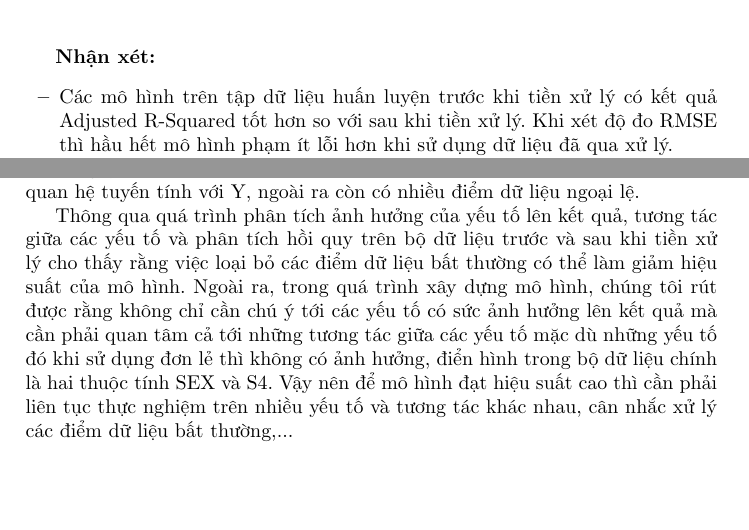
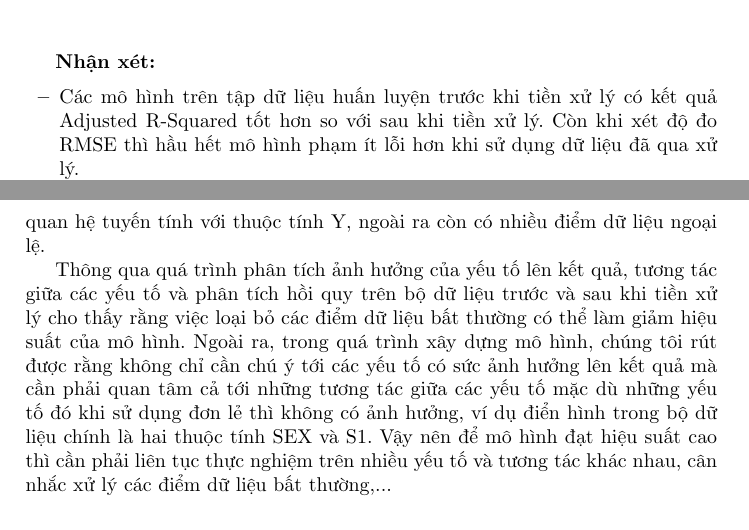
Before and after one commit to thaongan251/DS304_TK-PTTN, a LaTeX thesis (BaoCaoLatex/BaoCaoDS304.tex): two parts of pages 42 and 44 of 44, joined at a grey line, cut so that both start at the same text, the shorter picture padded with empty space. Compiled offline with pdfLaTeX.

```diff
--- a/BaoCaoLatex/BaoCaoDS304.tex
+++ b/BaoCaoLatex/BaoCaoDS304.tex
@@ -1725,7 +1725,7 @@
 
 \textbf{Nhận xét:}
 \begin{itemize}
-	\item Các mô hình trên tập dữ liệu huấn luyện trước khi tiền xử lý có kết quả Adjusted R-Squared tốt hơn so với sau khi tiền xử lý. Khi xét độ đo RMSE thì hầu hết mô hình phạm ít lỗi hơn khi sử dụng dữ liệu đã qua xử lý.
+	\item Các mô hình trên tập dữ liệu huấn luyện trước khi tiền xử lý có kết quả Adjusted R-Squared tốt hơn so với sau khi tiền xử lý. Còn khi xét độ đo RMSE thì hầu hết mô hình phạm ít lỗi hơn khi sử dụng dữ liệu đã qua xử lý.
 	\item Độ đo Adjusted R-Squared và RMSE tốt nhất trước và sau khi tiền xử lý trên tập huấn luyện đều thuộc về mô hình \textbf{Polynomial Regression} với Adjusted R-Squared lần lượt là \textbf{0.5213} và \textbf{0.4964}, RMSE lần lượt là \textbf{51.403} và \textbf{51.786}. Điều đó cho thấy mô hình Polynomial Regression có mức độ tương thích tốt hơn so với các mô hình còn lại trên tập huấn luyện.
 	\item Mô hình Simple Linear Regression cho kết quả thấp nhất trên cả hai bộ dữ liệu với Adjusted R-Squared lần lượt là \textbf{0.3180} và \textbf{0.2883}, RMSE lần lượt là \textbf{62.7097} và \textbf{62.5494}.
 \end{itemize}
@@ -1786,9 +1786,9 @@
 \end{figure}
 
 \section{Kết luận}
-Nhìn chung kết quả thực nghiệm trên các mô hình hồi quy vẫn còn thấp, một phần nguyên nhân là do các thuộc tính bộ dữ liệu phân bố hồn loạn và ít có quan hệ tuyến tính với Y, ngoài ra còn có nhiều điểm dữ liệu ngoại lệ.
-
-Thông qua quá trình phân tích ảnh hưởng của yếu tố lên kết quả, tương tác giữa các yếu tố và phân tích hồi quy trên bộ dữ liệu trước và sau khi tiền xử lý cho thấy rằng việc loại bỏ các điểm dữ liệu bất thường có thể làm giảm hiệu suất của mô hình. Ngoài ra, trong quá trình xây dựng mô hình, chúng tôi rút được rằng  không chỉ cần chú ý tới các yếu tố có sức ảnh hưởng lên kết quả mà cần phải quan tâm cả tới những tương tác giữa các yếu tố mặc dù những yếu tố đó khi sử dụng đơn lẻ thì không có ảnh hưởng, điển hình trong bộ dữ liệu chính là hai thuộc tính SEX và S4. Vậy nên để mô hình đạt hiệu suất cao thì cần phải liên tục thực nghiệm trên nhiều yếu tố và tương tác khác nhau, cân nhắc xử lý các điểm dữ liệu bất thường,...
+Nhìn chung kết quả thực nghiệm trên các mô hình hồi quy vẫn còn thấp, một phần nguyên nhân là do các thuộc tính bộ dữ liệu phân bố hỗn loạn và ít có quan hệ tuyến tính với thuộc tính Y, ngoài ra còn có nhiều điểm dữ liệu ngoại lệ.
+
+Thông qua quá trình phân tích ảnh hưởng của yếu tố lên kết quả, tương tác giữa các yếu tố và phân tích hồi quy trên bộ dữ liệu trước và sau khi tiền xử lý cho thấy rằng việc loại bỏ các điểm dữ liệu bất thường có thể làm giảm hiệu suất của mô hình. Ngoài ra, trong quá trình xây dựng mô hình, chúng tôi rút được rằng  không chỉ cần chú ý tới các yếu tố có sức ảnh hưởng lên kết quả mà cần phải quan tâm cả tới những tương tác giữa các yếu tố mặc dù những yếu tố đó khi sử dụng đơn lẻ thì không có ảnh hưởng, ví dụ điển hình trong bộ dữ liệu chính là hai thuộc tính SEX và S1. Vậy nên để mô hình đạt hiệu suất cao thì cần phải liên tục thực nghiệm trên nhiều yếu tố và tương tác khác nhau, cân nhắc xử lý các điểm dữ liệu bất thường,...
 
 \begin{thebibliography}{5}
 \bibitem{ref_url1}
```
Also changed, not shown: Nhom9_code.pdf (added), 3 other files.
